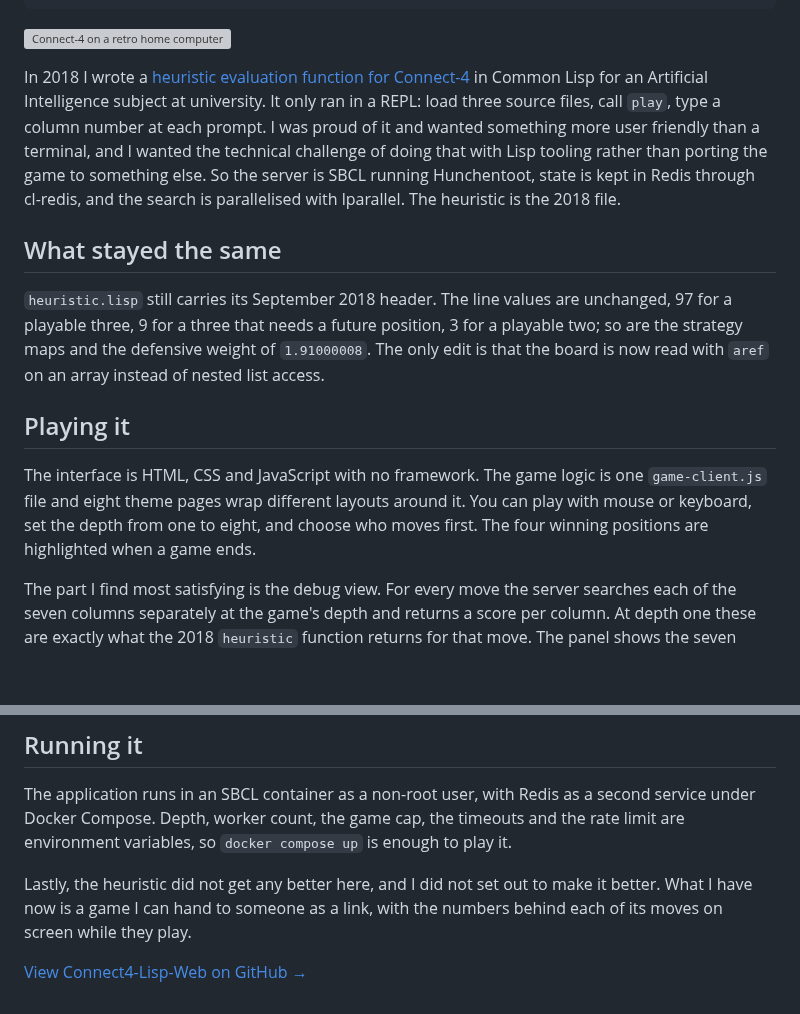
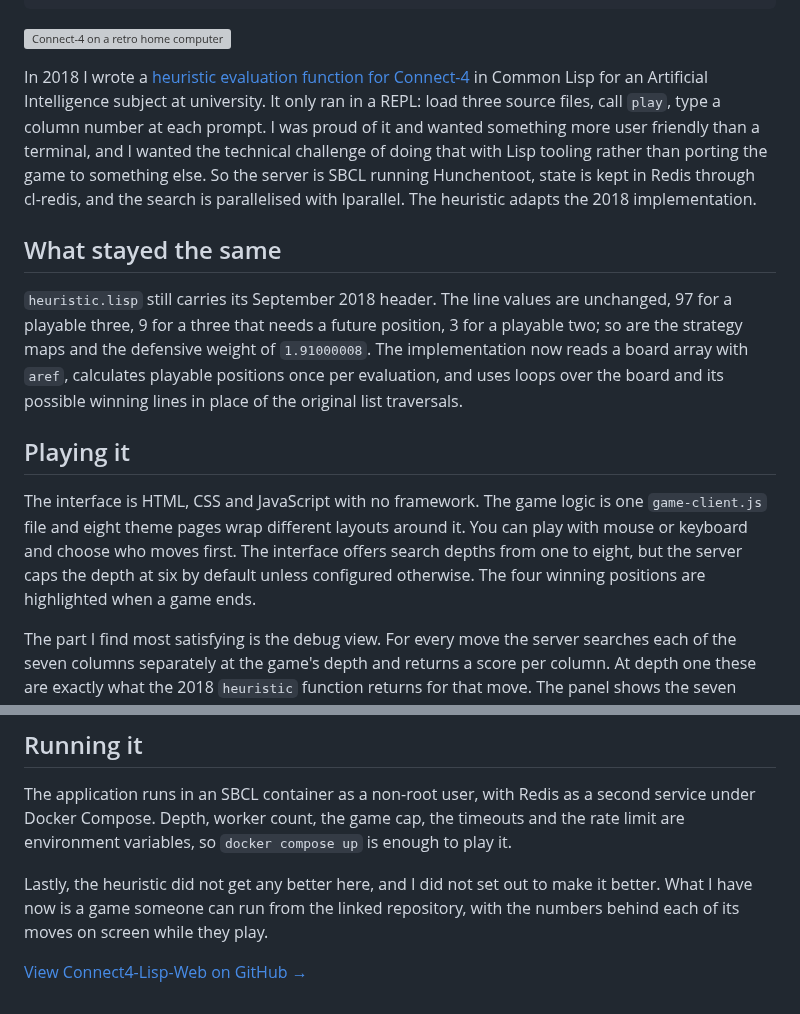
Before and after one commit to famesjranko/blog, a Markdown page: content/projects/connect4-lisp-web.md, 2 parts joined by grey strips. Drawn GitHub-style; blank space fills up the shorter version; grey boxes are pictures that could not be loaded.

Commit message:
Correct Connect-4 project case study claims

```diff
--- a/content/projects/connect4-lisp-web.md
+++ b/content/projects/connect4-lisp-web.md
@@ -20,15 +20,15 @@ stack:
 
 ![Connect-4 on a retro home computer](/img/projects/connect4-lisp-web/cover.jpg)
 
-In 2018 I wrote a [heuristic evaluation function for Connect-4](/projects/connect4-heuristic/) in Common Lisp for an Artificial Intelligence subject at university. It only ran in a REPL: load three source files, call `play`, type a column number at each prompt. I was proud of it and wanted something more user friendly than a terminal, and I wanted the technical challenge of doing that with Lisp tooling rather than porting the game to something else. So the server is SBCL running Hunchentoot, state is kept in Redis through cl-redis, and the search is parallelised with lparallel. The heuristic is the 2018 file.
+In 2018 I wrote a [heuristic evaluation function for Connect-4](/projects/connect4-heuristic/) in Common Lisp for an Artificial Intelligence subject at university. It only ran in a REPL: load three source files, call `play`, type a column number at each prompt. I was proud of it and wanted something more user friendly than a terminal, and I wanted the technical challenge of doing that with Lisp tooling rather than porting the game to something else. So the server is SBCL running Hunchentoot, state is kept in Redis through cl-redis, and the search is parallelised with lparallel. The heuristic adapts the 2018 implementation.
 
 ## What stayed the same
 
-`heuristic.lisp` still carries its September 2018 header. The line values are unchanged, 97 for a playable three, 9 for a three that needs a future position, 3 for a playable two; so are the strategy maps and the defensive weight of `1.91000008`. The only edit is that the board is now read with `aref` on an array instead of nested list access.
+`heuristic.lisp` still carries its September 2018 header. The line values are unchanged, 97 for a playable three, 9 for a three that needs a future position, 3 for a playable two; so are the strategy maps and the defensive weight of `1.91000008`. The implementation now reads a board array with `aref`, calculates playable positions once per evaluation, and uses loops over the board and its possible winning lines in place of the original list traversals.
 
 ## Playing it
 
-The interface is HTML, CSS and JavaScript with no framework. The game logic is one `game-client.js` file and eight theme pages wrap different layouts around it. You can play with mouse or keyboard, set the depth from one to eight, and choose who moves first. The four winning positions are highlighted when a game ends.
+The interface is HTML, CSS and JavaScript with no framework. The game logic is one `game-client.js` file and eight theme pages wrap different layouts around it. You can play with mouse or keyboard and choose who moves first. The interface offers search depths from one to eight, but the server caps the depth at six by default unless configured otherwise. The four winning positions are highlighted when a game ends.
 
 The part I find most satisfying is the debug view. For every move the server searches each of the seven columns separately at the game's depth and returns a score per column. At depth one these are exactly what the 2018 `heuristic` function returns for that move. The panel shows the seven scores, marks the column the AI chose, and flags whether the move came from an immediate win or block rather than the search. Being able to see the heuristic value of each available move while playing is what I wanted from this; it is also how you notice when the AI prefers a move you would not have.
 
@@ -52,6 +52,6 @@ For depth four and above the root moves are searched through a worker pool. The
 
 The application runs in an SBCL container as a non-root user, with Redis as a second service under Docker Compose. Depth, worker count, the game cap, the timeouts and the rate limit are environment variables, so `docker compose up` is enough to play it.
 
-Lastly, the heuristic did not get any better here, and I did not set out to make it better. What I have now is a game I can hand to someone as a link, with the numbers behind each of its moves on screen while they play.
+Lastly, the heuristic did not get any better here, and I did not set out to make it better. What I have now is a game someone can run from the linked repository, with the numbers behind each of its moves on screen while they play.
 
 [View Connect4-Lisp-Web on GitHub →](https://github.com/famesjranko/Connect4-Lisp-Web)
```
